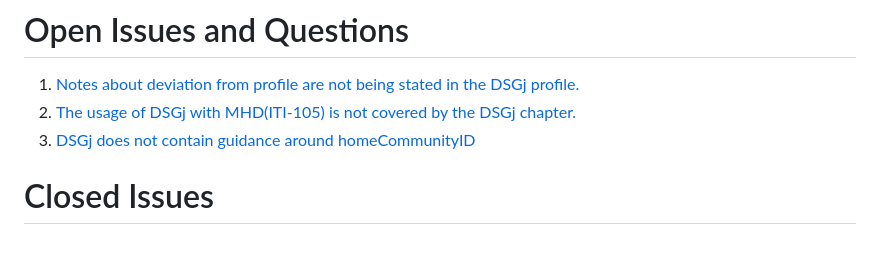
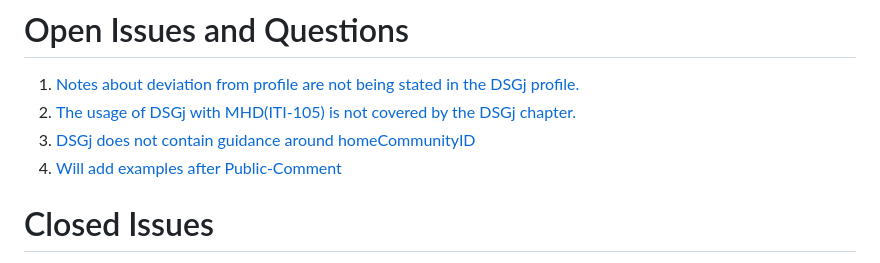
Before and after one commit to IHE/ITI.DSGj, a Markdown page: README.md, the part around the change. Drawn GitHub-style.

Commit message:
Update README.md
added the fourth open issue

```diff
--- a/README.md
+++ b/README.md
@@ -53,6 +53,7 @@ This profile is motivated by customer requirements for Document Digital Signatur
 1. [Notes about deviation from profile are not being stated in the DSGj profile.](https://github.com/IHE/ITI.DSGj/issues/13)
 2. [The usage of DSGj with MHD(ITI-105) is not covered by the DSGj chapter.](https://github.com/IHE/ITI.DSGj/issues/14)
 3. [DSGj does not contain guidance around homeCommunityID](https://github.com/IHE/ITI.DSGj/issues/15)
+4. [Will add examples after Public-Comment](https://github.com/IHE/ITI.DSGj/issues/19)
 
 # Closed Issues
 
```
